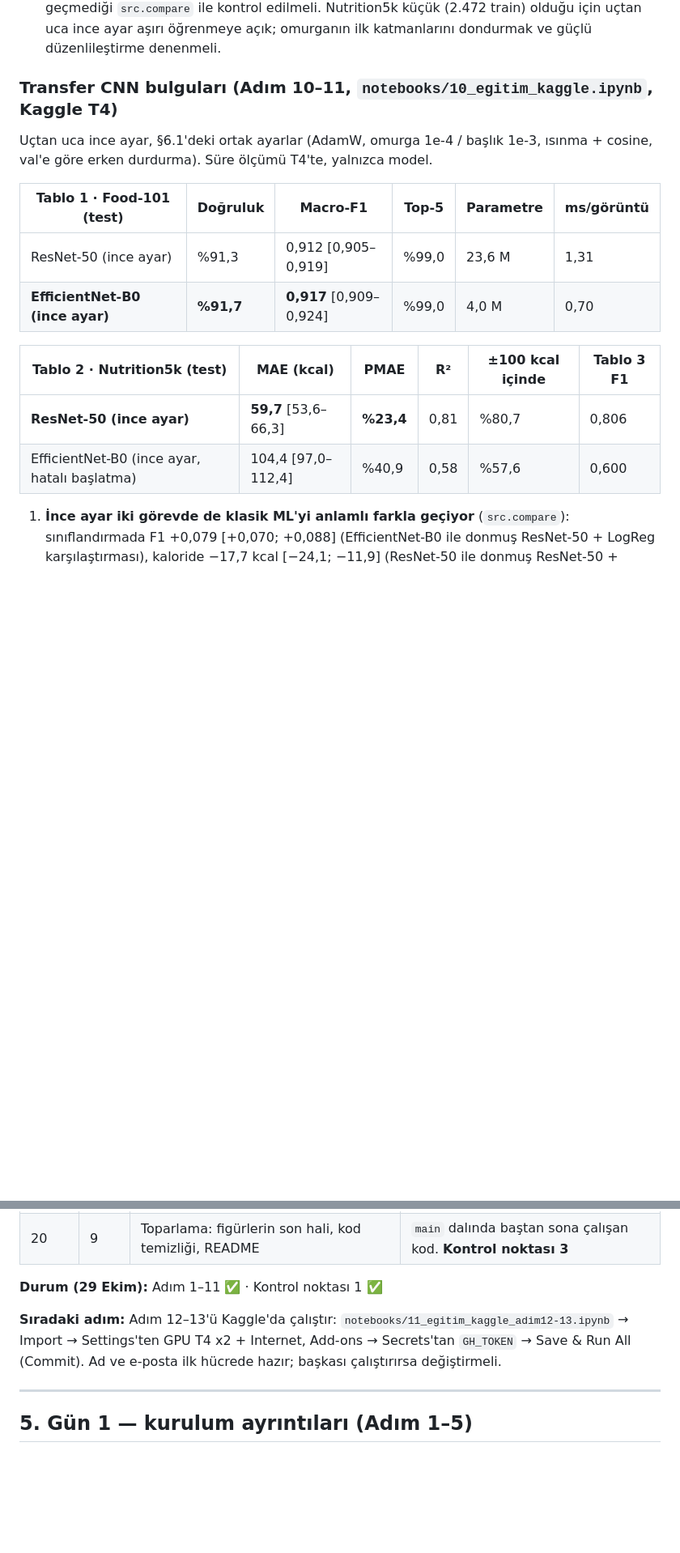
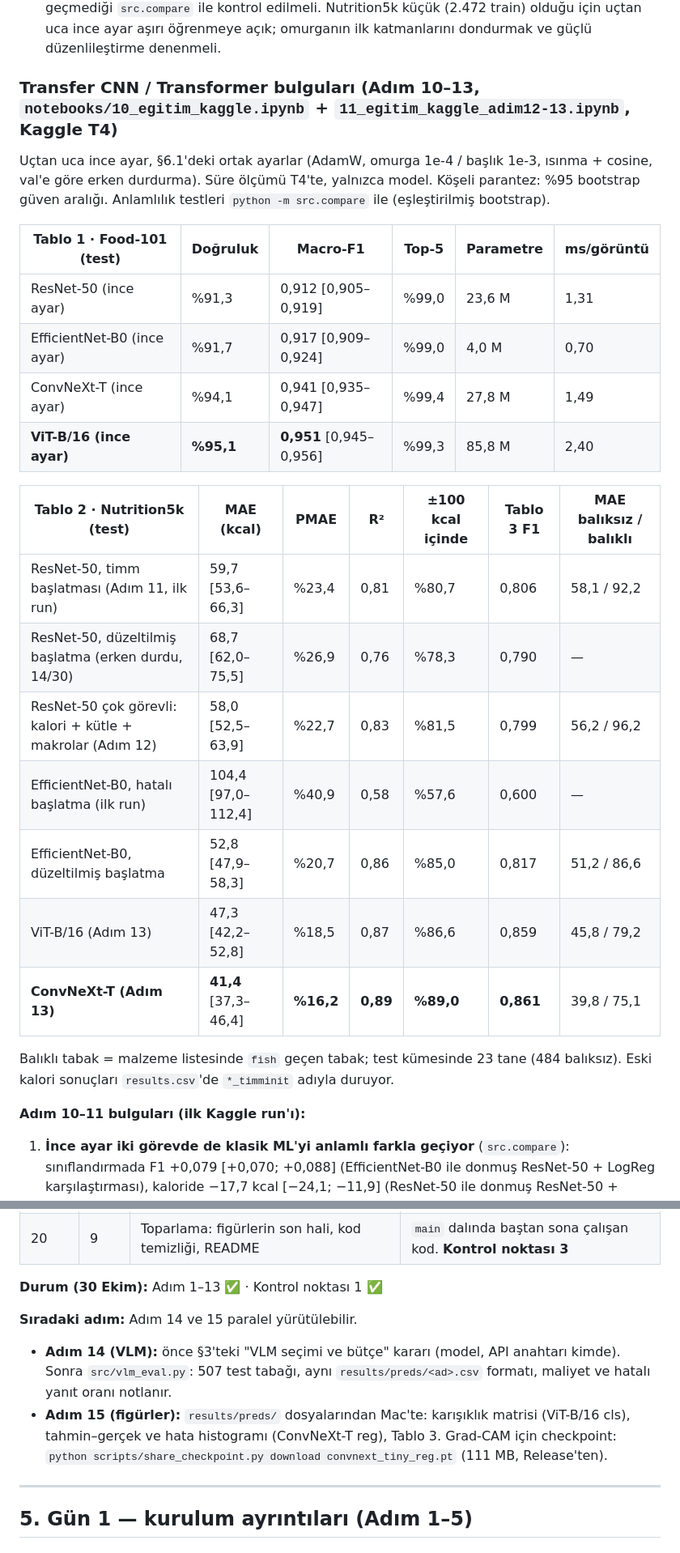
Before and after one commit to traldo44/kalori-tahmini, a Markdown page: README.md, 2 parts joined by grey strips. Shown at 81% size. Rendered like a GitHub page; blank space fills up the shorter version.

```diff
--- a/README.md
+++ b/README.md
@@ -95,18 +95,29 @@ Hiperparametreler yalnızca val'de seçildi; test bir kez ölçüldü. Köşeli
 3. **XGBoost ile Ridge arasındaki fark anlamlı değil:** `python -m src.compare` → −0,8 kcal [−4,2; +2,7].
 4. **Adım 10–13 için çıta:** İnce ayarlı CNN'lerin **77 kcal**'i ve **F1 0,84**'ü geçmesi gerekiyor; geçip geçmediği `src.compare` ile kontrol edilmeli. Nutrition5k küçük (2.472 train) olduğu için uçtan uca ince ayar aşırı öğrenmeye açık; omurganın ilk katmanlarını dondurmak ve güçlü düzenlileştirme denenmeli.
 
-### Transfer CNN bulguları (Adım 10–11, `notebooks/10_egitim_kaggle.ipynb`, Kaggle T4)
+### Transfer CNN / Transformer bulguları (Adım 10–13, `notebooks/10_egitim_kaggle.ipynb` + `11_egitim_kaggle_adim12-13.ipynb`, Kaggle T4)
 
-Uçtan uca ince ayar, §6.1'deki ortak ayarlar (AdamW, omurga 1e-4 / başlık 1e-3, ısınma + cosine, val'e göre erken durdurma). Süre ölçümü T4'te, yalnızca model.
+Uçtan uca ince ayar, §6.1'deki ortak ayarlar (AdamW, omurga 1e-4 / başlık 1e-3, ısınma + cosine, val'e göre erken durdurma). Süre ölçümü T4'te, yalnızca model. Köşeli parantez: %95 bootstrap güven aralığı. Anlamlılık testleri `python -m src.compare` ile (eşleştirilmiş bootstrap).
 
 | Tablo 1 · Food-101 (test) | Doğruluk | Macro-F1 | Top-5 | Parametre | ms/görüntü |
 | --- | --- | --- | --- | --- | --- |
 | ResNet-50 (ince ayar) | %91,3 | 0,912 [0,905–0,919] | %99,0 | 23,6 M | 1,31 |
-| **EfficientNet-B0 (ince ayar)** | **%91,7** | **0,917** [0,909–0,924] | %99,0 | 4,0 M | 0,70 |
+| EfficientNet-B0 (ince ayar) | %91,7 | 0,917 [0,909–0,924] | %99,0 | 4,0 M | 0,70 |
+| ConvNeXt-T (ince ayar) | %94,1 | 0,941 [0,935–0,947] | %99,4 | 27,8 M | 1,49 |
+| **ViT-B/16 (ince ayar)** | **%95,1** | **0,951** [0,945–0,956] | %99,3 | 85,8 M | 2,40 |
 
-| Tablo 2 · Nutrition5k (test) | MAE (kcal) | PMAE | R² | ±100 kcal içinde | Tablo 3 F1 |
-| --- | --- | --- | --- | --- | --- |
-| **ResNet-50 (ince ayar)** | **59,7** [53,6–66,3] | **%23,4** | 0,81 | %80,7 | 0,806 |
-| EfficientNet-B0 (ince ayar, hatalı başlatma) | 104,4 [97,0–112,4] | %40,9 | 0,58 | %57,6 | 0,600 |
+| Tablo 2 · Nutrition5k (test) | MAE (kcal) | PMAE | R² | ±100 kcal içinde | Tablo 3 F1 | MAE balıksız / balıklı |
+| --- | --- | --- | --- | --- | --- | --- |
+| ResNet-50, timm başlatması (Adım 11, ilk run) | 59,7 [53,6–66,3] | %23,4 | 0,81 | %80,7 | 0,806 | 58,1 / 92,2 |
+| ResNet-50, düzeltilmiş başlatma (erken durdu, 14/30) | 68,7 [62,0–75,5] | %26,9 | 0,76 | %78,3 | 0,790 | — |
+| ResNet-50 çok görevli: kalori + kütle + makrolar (Adım 12) | 58,0 [52,5–63,9] | %22,7 | 0,83 | %81,5 | 0,799 | 56,2 / 96,2 |
+| EfficientNet-B0, hatalı başlatma (ilk run) | 104,4 [97,0–112,4] | %40,9 | 0,58 | %57,6 | 0,600 | — |
+| EfficientNet-B0, düzeltilmiş başlatma | 52,8 [47,9–58,3] | %20,7 | 0,86 | %85,0 | 0,817 | 51,2 / 86,6 |
+| ViT-B/16 (Adım 13) | 47,3 [42,2–52,8] | %18,5 | 0,87 | %86,6 | 0,859 | 45,8 / 79,2 |
+| **ConvNeXt-T (Adım 13)** | **41,4** [37,3–46,4] | **%16,2** | **0,89** | **%89,0** | **0,861** | 39,8 / 75,1 |
+
+Balıklı tabak = malzeme listesinde `fish` geçen tabak; test kümesinde 23 tane (484 balıksız). Eski kalori sonuçları `results.csv`'de `*_timminit` adıyla duruyor.
+
+**Adım 10–11 bulguları (ilk Kaggle run'ı):**
 
 1. **İnce ayar iki görevde de klasik ML'yi anlamlı farkla geçiyor** (`src.compare`): sınıflandırmada F1 +0,079 [+0,070; +0,088] (EfficientNet-B0 ile donmuş ResNet-50 + LogReg karşılaştırması), kaloride −17,7 kcal [−24,1; −11,9] (ResNet-50 ile donmuş ResNet-50 + XGBoost karşılaştırması).
@@ -186,9 +205,11 @@ Adımlar sırayla yapılır; her adımın bir çıktısı ve bir "bitti" kriteri
 | 19 | 9 | Demo: fotoğraf yükle → kcal (`app.py` iskeleti hazır) + kendi fotoğraflarımızla test (§7 Faz 4) | Çalışan demo, kısa bir video kaydı, `own_photos` satırları |
 | 20 | 9 | Toparlama: figürlerin son hali, kod temizliği, README | `main` dalında baştan sona çalışan kod. **Kontrol noktası 3** |
 
-**Durum (29 Ekim):** Adım 1–11 ✅ · Kontrol noktası 1 ✅
+**Durum (30 Ekim):** Adım 1–13 ✅ · Kontrol noktası 1 ✅
 
-**Sıradaki adım:** Adım 12–13'ü Kaggle'da çalıştır: `notebooks/11_egitim_kaggle_adim12-13.ipynb` → Import → Settings'ten GPU T4 x2 + Internet, Add-ons → Secrets'tan `GH_TOKEN` → Save & Run All (Commit). Ad ve e-posta ilk hücrede hazır; başkası çalıştırırsa değiştirmeli.
+**Sıradaki adım:** Adım 14 ve 15 paralel yürütülebilir.
+- **Adım 14 (VLM):** önce §3'teki "VLM seçimi ve bütçe" kararı (model, API anahtarı kimde). Sonra `src/vlm_eval.py`: 507 test tabağı, aynı `results/preds/<ad>.csv` formatı, maliyet ve hatalı yanıt oranı notlanır.
+- **Adım 15 (figürler):** `results/preds/` dosyalarından Mac'te: karışıklık matrisi (ViT-B/16 cls), tahmin–gerçek ve hata histogramı (ConvNeXt-T reg), Tablo 3. Grad-CAM için checkpoint: `python scripts/share_checkpoint.py download convnext_tiny_reg.pt` (111 MB, Release'ten).
 
 ---
 
```
Also changed, not shown: other parts of README.md (+20 -11 lines).
